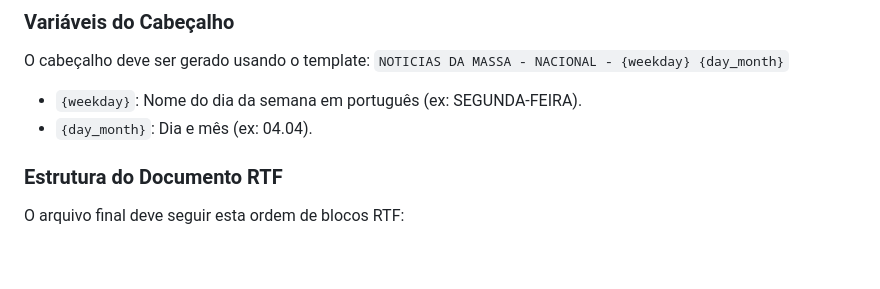
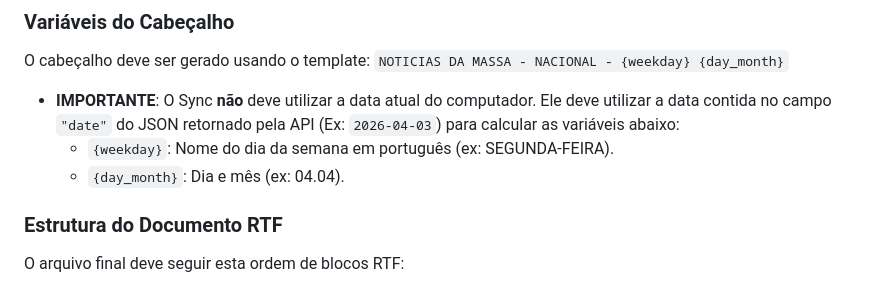
Before and after one commit to NettoNunes10/site-radiopopfm, a Markdown page: NEWSMAKER_SYNC_TECHNICAL_GUIDE.md, the part around the change. Rendered like a GitHub page; blank space fills up the shorter version.

Commit message:
docs: explicit date handling for RTF generation in Sync guide

```diff
--- a/NEWSMAKER_SYNC_TECHNICAL_GUIDE.md
+++ b/NEWSMAKER_SYNC_TECHNICAL_GUIDE.md
@@ -80,8 +80,9 @@ O Sync deve gerar os arquivos utilizando a estrutura exata esperada pelo sistema
 
 ### Variáveis do Cabeçalho
 O cabeçalho deve ser gerado usando o template: `NOTICIAS DA MASSA - NACIONAL - {weekday} {day_month}`
-- `{weekday}`: Nome do dia da semana em português (ex: SEGUNDA-FEIRA).
-- `{day_month}`: Dia e mês (ex: 04.04).
+- **IMPORTANTE**: O Sync **não** deve utilizar a data atual do computador. Ele deve utilizar a data contida no campo `"date"` do JSON retornado pela API (Ex: `2026-04-03`) para calcular as variáveis abaixo:
+    - `{weekday}`: Nome do dia da semana em português (ex: SEGUNDA-FEIRA).
+    - `{day_month}`: Dia e mês (ex: 04.04).
 
 ### Estrutura do Documento RTF
 O arquivo final deve seguir esta ordem de blocos RTF:
```
